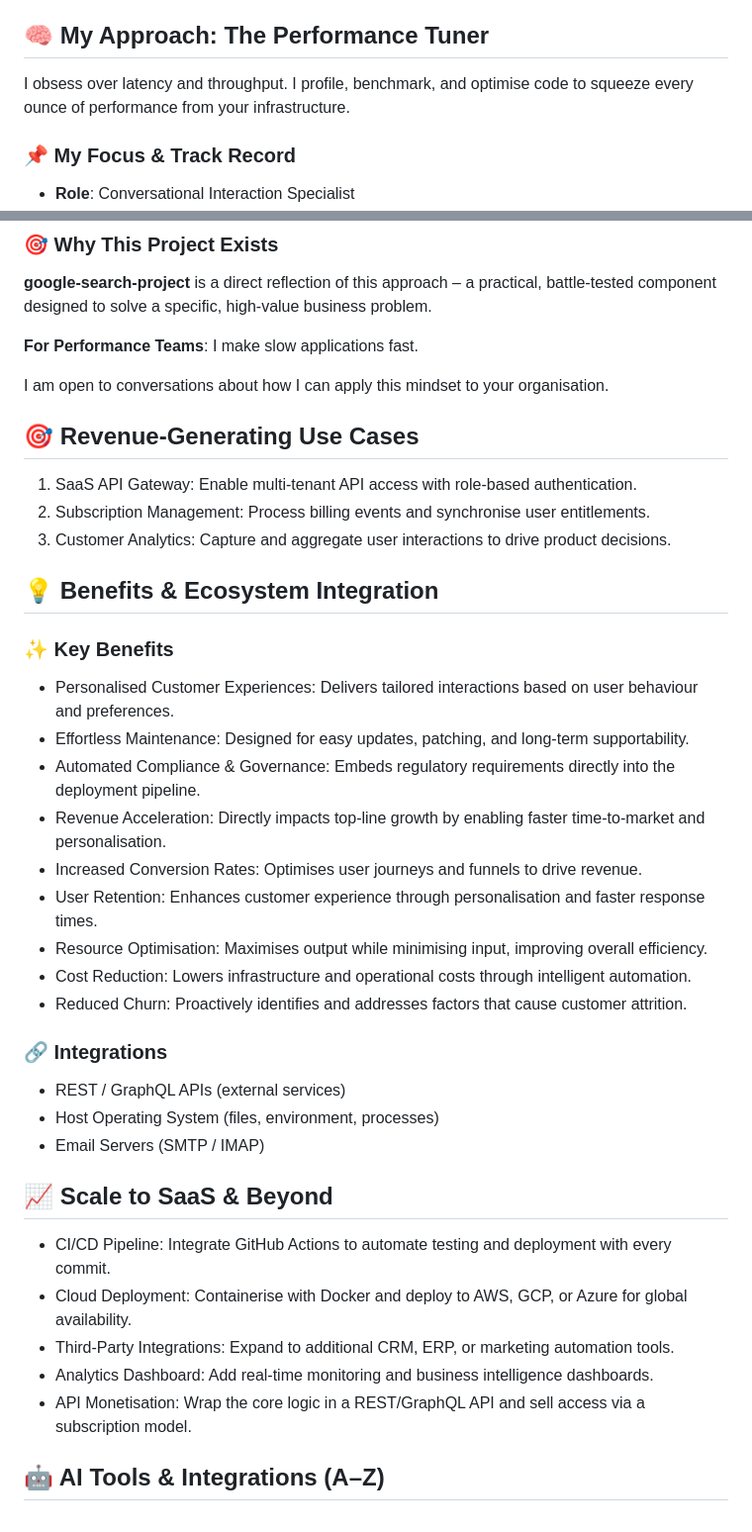
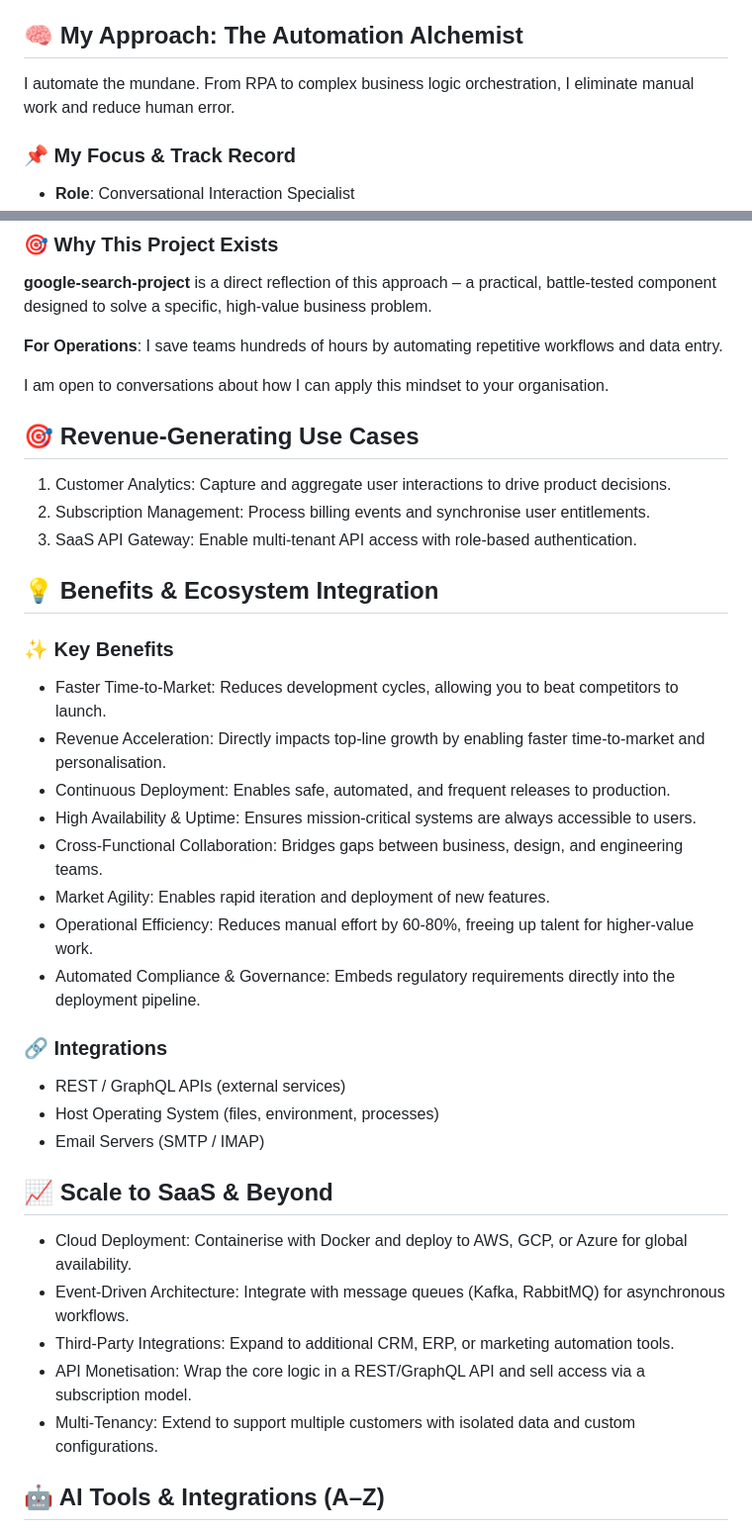
Before and after one commit to petemits/google-search-project, a Markdown page: README.md, 2 parts joined by grey strips. Shown at 99% size. Drawn GitHub-style.

Commit message:
Initial commit by UPU

```diff
--- a/README.md
+++ b/README.md
@@ -24,9 +24,9 @@ This project contains 4 class(es) and 31 function(s).
 - **Competitive Advantage**: Provides real‑time intelligence that outpaces competitors.
 - **Future‑Proof**: Designed to integrate with emerging AI and cloud technologies.
 
-## 🧠 My Approach: The Performance Tuner
+## 🧠 My Approach: The Automation Alchemist
 
-I obsess over latency and throughput. I profile, benchmark, and optimise code to squeeze every ounce of performance from your infrastructure.
+I automate the mundane. From RPA to complex business logic orchestration, I eliminate manual work and reduce human error.
 
 ### 📌 My Focus & Track Record
 - **Role**: Conversational Interaction Specialist
@@ -38,27 +38,26 @@ I obsess over latency and throughput. I profile, benchmark, and optimise code to
 ### 🎯 Why This Project Exists
 **google-search-project** is a direct reflection of this approach – a practical, battle‑tested component designed to solve a specific, high‑value business problem.
 
-**For Performance Teams**: I make slow applications fast.
+**For Operations**: I save teams hundreds of hours by automating repetitive workflows and data entry.
 
 I am open to conversations about how I can apply this mindset to your organisation.
 ## 🎯 Revenue‑Generating Use Cases
 
-1. SaaS API Gateway: Enable multi‑tenant API access with role‑based authentication.
+1. Customer Analytics: Capture and aggregate user interactions to drive product decisions.
 2. Subscription Management: Process billing events and synchronise user entitlements.
-3. Customer Analytics: Capture and aggregate user interactions to drive product decisions.
+3. SaaS API Gateway: Enable multi‑tenant API access with role‑based authentication.
 
 ## 💡 Benefits & Ecosystem Integration
 
 ### ✨ Key Benefits
-- Personalised Customer Experiences: Delivers tailored interactions based on user behaviour and preferences.
-- Effortless Maintenance: Designed for easy updates, patching, and long‑term supportability.
+- Faster Time‑to‑Market: Reduces development cycles, allowing you to beat competitors to launch.
+- Revenue Acceleration: Directly impacts top‑line growth by enabling faster time‑to‑market and personalisation.
+- Continuous Deployment: Enables safe, automated, and frequent releases to production.
+- High Availability & Uptime: Ensures mission‑critical systems are always accessible to users.
+- Cross‑Functional Collaboration: Bridges gaps between business, design, and engineering teams.
+- Market Agility: Enables rapid iteration and deployment of new features.
+- Operational Efficiency: Reduces manual effort by 60‑80%, freeing up talent for higher‑value work.
 - Automated Compliance & Governance: Embeds regulatory requirements directly into the deployment pipeline.
-- Revenue Acceleration: Directly impacts top‑line growth by enabling faster time‑to‑market and personalisation.
-- Increased Conversion Rates: Optimises user journeys and funnels to drive revenue.
-- User Retention: Enhances customer experience through personalisation and faster response times.
-- Resource Optimisation: Maximises output while minimising input, improving overall efficiency.
-- Cost Reduction: Lowers infrastructure and operational costs through intelligent automation.
-- Reduced Churn: Proactively identifies and addresses factors that cause customer attrition.
 
 ### 🔗 Integrations
 - REST / GraphQL APIs (external services)
@@ -67,11 +66,11 @@ I am open to conversations about how I can apply this mindset to your organisati
 
 ## 📈 Scale to SaaS & Beyond
 
-- CI/CD Pipeline: Integrate GitHub Actions to automate testing and deployment with every commit.
 - Cloud Deployment: Containerise with Docker and deploy to AWS, GCP, or Azure for global availability.
+- Event‑Driven Architecture: Integrate with message queues (Kafka, RabbitMQ) for asynchronous workflows.
 - Third‑Party Integrations: Expand to additional CRM, ERP, or marketing automation tools.
-- Analytics Dashboard: Add real‑time monitoring and business intelligence dashboards.
 - API Monetisation: Wrap the core logic in a REST/GraphQL API and sell access via a subscription model.
+- Multi‑Tenancy: Extend to support multiple customers with isolated data and custom configurations.
 
 ## 🤖 AI Tools & Integrations (A–Z)
 
```
Also changed, not shown: other parts of README.md (+19 -1 lines).
